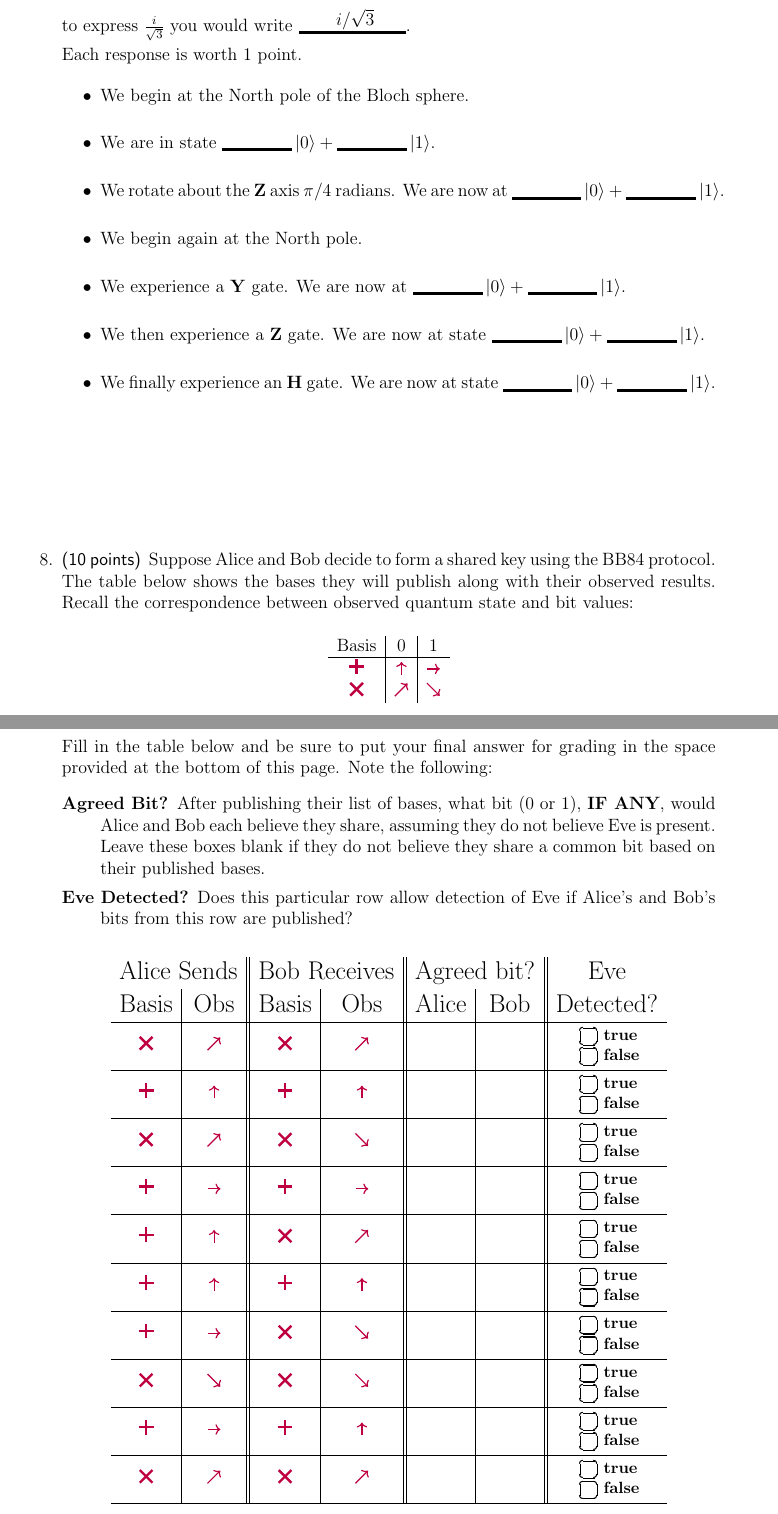
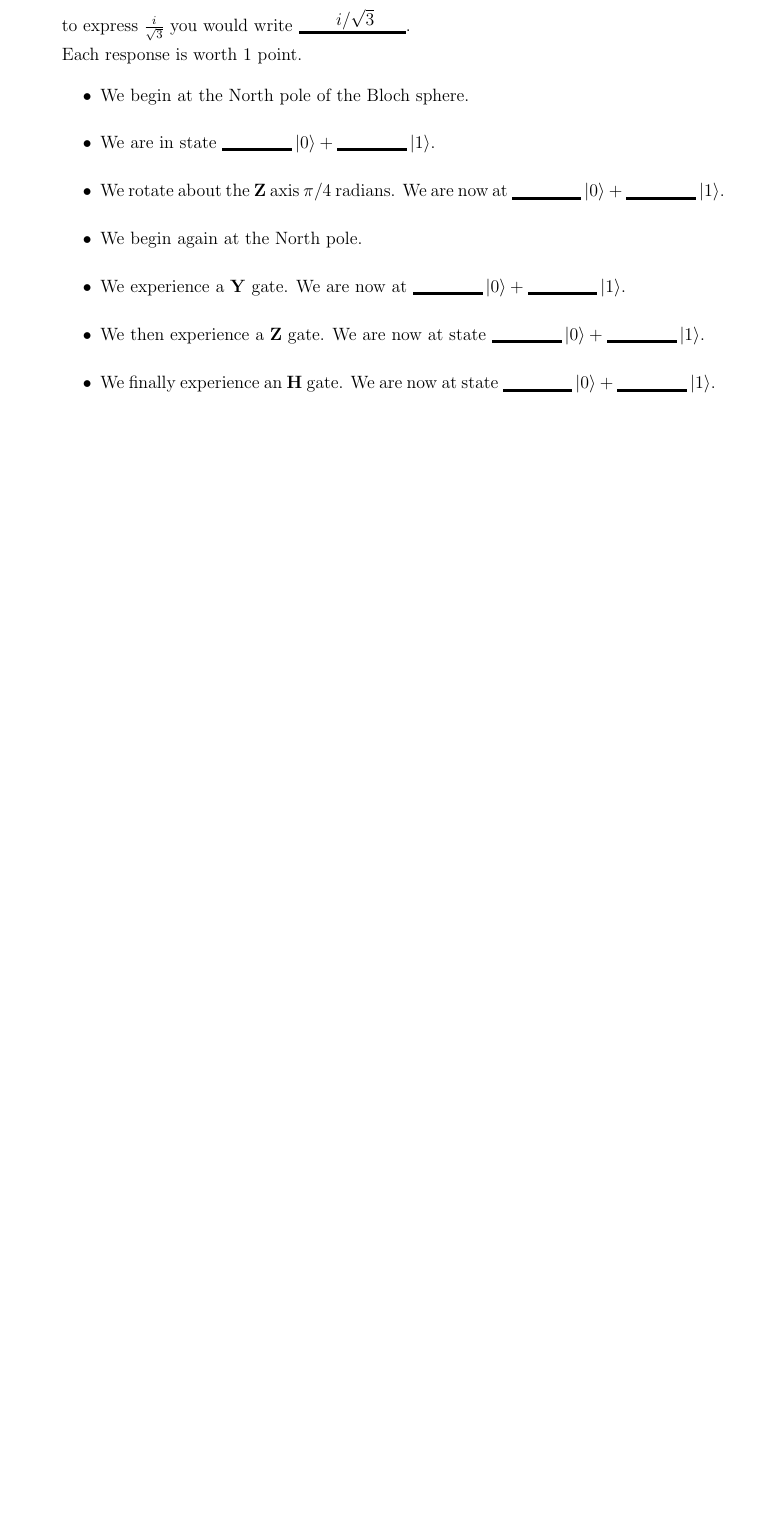
Before and after one commit to ProfRonCytron/ZeboCopy, a LaTeX problem sheet (exams/exam1.tex): two parts of pages 12 and 13 of 17 before the commit and part of page 12 of 16 after it, the two joined at a grey line, cut so that both start at the same text, the shorter picture padded with empty space. Compiled offline with pdfLaTeX.

Commit message:
Update on Overleaf.

```diff
--- a/exams/exam1.tex
+++ b/exams/exam1.tex
@@ -395,40 +395,4 @@ Each response is worth 1 point.
     \item We then experience a \Z{} gate.  We are now at state \BlQb{}.
     \item We finally experience an \H{} gate.  We are now at state \BlQb{}.
 \end{itemize}
-\LeaveSpace{1in}
-\item\Points{10}  Suppose Alice and Bob decide to form a shared key using the BB84 protocol.  The table below shows the bases they will publish along with their observed results.   Recall the correspondence between observed quantum state and bit values:
-\begin{BBKey}
-\begin{center}
-\BBBasis{}
-\end{center}
-\end{BBKey}
-\def\RowU#1#2#3#4{%
-\vrule width 0pt depth 0.5em height 1.2em#1 &#2 & #3 & #4 & & & {\vrule width 0pt depth 13pt\small\TF{}}  \\ \hline}
-\def\Row#1#2#3{%
-\RowU{\STD}{#1}{#2}{#3}}
-\def\RowX#1#2#3{%
-\RowU{\HDM}{#1}{#2}{#3}}
-\Continued{}
-Fill in the table below and be sure to put your final answer for grading in the space provided at the bottom of this page.  Note the following:
-\begin{description}
-  \item[Agreed Bit?]  After publishing their list of bases, what bit (0 or 1), \textbf{IF ANY}, would Alice and Bob each believe they share, assuming they do not believe Eve is present. Leave these boxes blank if they do not believe they share a common bit based on their published bases.
-  \item[Eve Detected?] Does this particular row allow detection of Eve if Alice's and Bob's bits from this row are published?
-\end{description}
 
-\begin{BBKey}
-\begin{center}\Large
-\begin{tabular}{c|c||c|c||c|c||c}
-\multicolumn{2}{c||}{Alice Sends} & \multicolumn{2}{c||}{Bob Receives}& \multicolumn{2}{c||}{Agreed bit?}&Eve \\
-Basis & Obs & Basis & Obs & Alice & Bob & Detected?\\\hline
-\RowX{\BBNe}{\HDM}{\BBNe}
-\Row{\BBUp}{\STD}{\BBUp}
-\RowX{\BBNe}{\HDM}{\BBSe}
-\Row{\BBRt}{\STD}{\BBRt}
-\Row{\BBUp}{\HDM}{\BBNe}
-\Row{\BBUp}{\STD}{\BBUp}\Row{\BBRt}{\HDM}{\BBSe}
-\RowX{\BBSe}{\HDM}{\BBSe}
-\Row{\BBRt}{\STD}{\BBUp}
-\RowX{\BBNe}{\HDM}{\BBNe}
-
-\end{tabular}
-\end{center}
```
Also changed, not shown: exams/exam1.tex (122 more changed lines).
